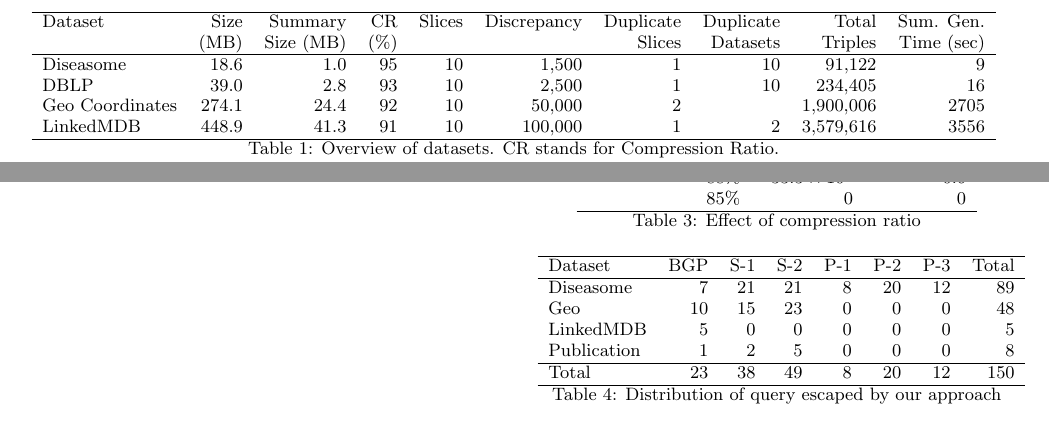
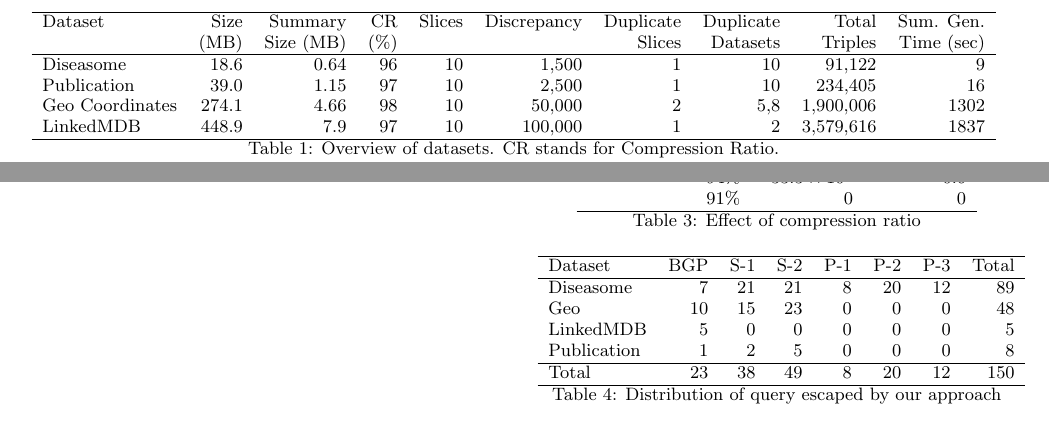
Before and after one commit to ngonga/www2013federatedqueries, a LaTeX paper (Mips-Dist/Mips-Dist.tex): two parts of pages 5 and 6 of 7, joined at a grey line, cut so that both start at the same text. Compiled offline with pdfLaTeX.

Commit message:
table 1 , 3 updated

```diff
--- a/Mips-Dist/Mips-Dist.tex
+++ b/Mips-Dist/Mips-Dist.tex
@@ -435,10 +439,10 @@ The number of slices was set to 10 in all experiments.
 Dataset & Size  & Summary 	& CR   & Slices & Discrepancy & Duplicate  & Duplicate & Total 	& Sum. Gen. \\
 				& (MB) 	& Size (MB) & (\%) &	  		 &  					 & Slices 		& Datasets 	& Triples & Time (sec)\\
 \hline
-Diseasome 			& 18.6 	& 1.0 	& 95 & 10 & 1,500 		& 1 & 10 			& 91,122 & 9\\
-DBLP 						& 39.0	& 2.8 	& 93 & 10 & 2,500 		& 1 & 10 			& 234,405 & 16\\
-Geo Coordinates & 274.1 & 24.4 	& 92 & 10 & 50,000 	& 2 & 				& 1,900,006 & 2705\\
-LinkedMDB 			& 448.9 & 41.3 	& 91 & 10 & 100,000 	& 1 & 2 			& 3,579,616 & 3556\\
+Diseasome 			& 18.6 	& 0.64 	& 96 & 10 & 1,500 		& 1 & 10 			& 91,122 & 9\\
+Publication 						& 39.0	& 1.15 	& 97 & 10 & 2,500 		& 1 & 10 			& 234,405 & 16\\
+Geo Coordinates & 274.1 & 4.66 	& 98 & 10 & 50,000 	& 2 & 5,8				& 1,900,006 & 1302\\
+LinkedMDB 			& 448.9 & 7.9 	& 97 & 10 & 100,000 	& 1 & 2 			& 3,579,616 & 1837\\
 \hline
 \end{tabular}
 \caption{Overview of datasets. CR stands for Compression Ratio.}
@@ -554,9 +558,9 @@ Our results in Table~\ref{tab:compression} suggest that MIPS vectors can success
 \begin{tabular}{rrr}
 \hline
 Compression Ratio		& $RSMSE$	& $RankMSE$ \\\hline
-91\%	& $253.9 \times 10^6$	& 3.4 \\
-88\%	& $33.3 \times 10^6$	& 0.6 \\
-85\%	& 0					&	0 \\\hline
+97\%	& $253.9 \times 10^6$	& 3.4 \\
+94\%	& $33.3 \times 10^6$	& 0.6 \\
+91\%	& 0					&	0 \\\hline
 \end{tabular}
 \caption{Effect of compression ratio}
 \label{tab:compression}
```
Also changed, not shown: Mips-Dist/Mips-Dist.pdf, Mips-Dist/Mips-Dist.tex (8 more changed lines), 2 other files.
